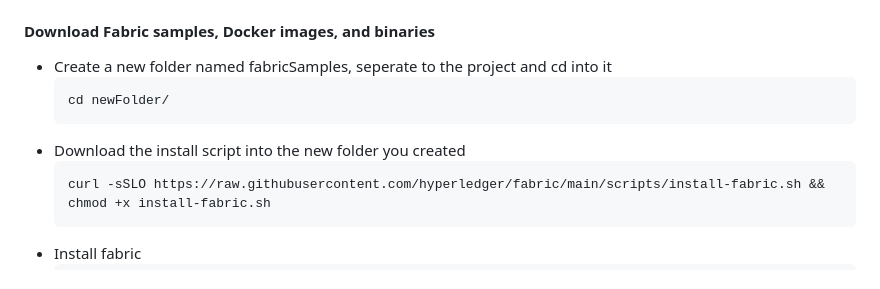
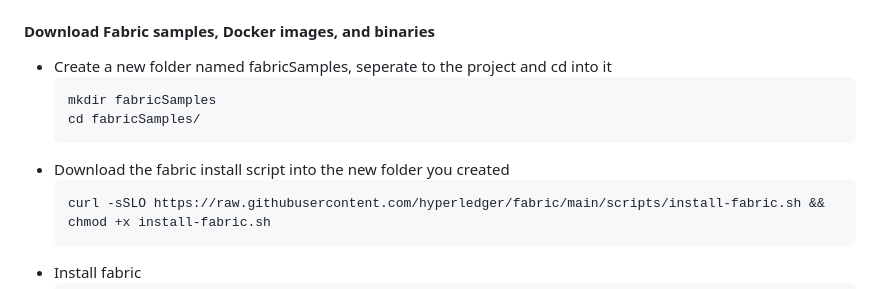
Before and after one commit to joethompson1/Datachain, a Markdown page: README.md, the part around the change. Rendered like a GitHub page.

Commit message:
finishing readme

````diff
--- a/README.md
+++ b/README.md
@@ -156,9 +156,10 @@ Docker Desktop must be launched to complete the installation so be sure to open
 #### Download Fabric samples, Docker images, and binaries
 * Create a new folder named fabricSamples, seperate to the project and cd into it
   ```sh
-  cd newFolder/
+  mkdir fabricSamples
+  cd fabricSamples/
   ```
-* Download the install script into the new folder you created
+* Download the fabric install script into the new folder you created
   ```sh
   curl -sSLO https://raw.githubusercontent.com/hyperledger/fabric/main/scripts/install-fabric.sh && chmod +x install-fabric.sh
   ```
````
